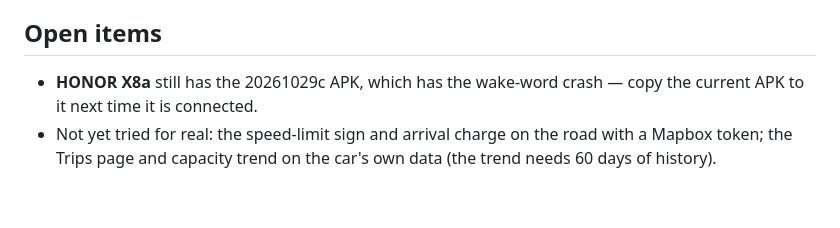
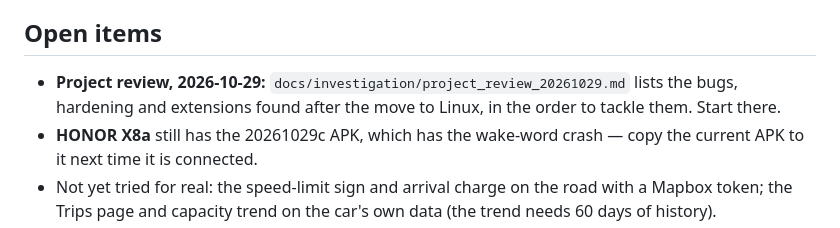
Before and after one commit to paicheck/odb-scanner, a Markdown page: CLAUDE.md, the part around the change. Rendered like a GitHub page; blank space fills up the shorter version.

```diff
--- a/CLAUDE.md
+++ b/CLAUDE.md
@@ -158,6 +158,10 @@ month of synthetic readings:
 
 ## Open items
 
+- **Project review, 2026-10-29:**
+  `docs/investigation/project_review_20261029.md` lists the bugs, hardening
+  and extensions found after the move to Linux, in the order to tackle them.
+  Start there.
 - **HONOR X8a** still has the 20261029c APK, which has the wake-word crash —
   copy the current APK to it next time it is connected.
 - Not yet tried for real: the speed-limit sign and arrival charge on the road
```
Also changed, not shown: docs/investigation/project_review_20261029.md (added, +152 -0 lines).
